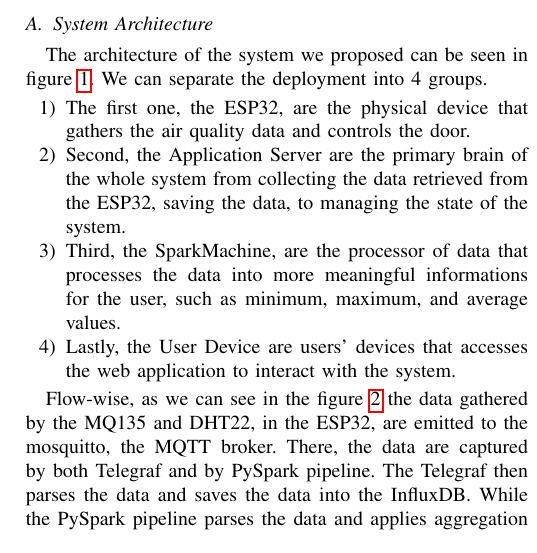
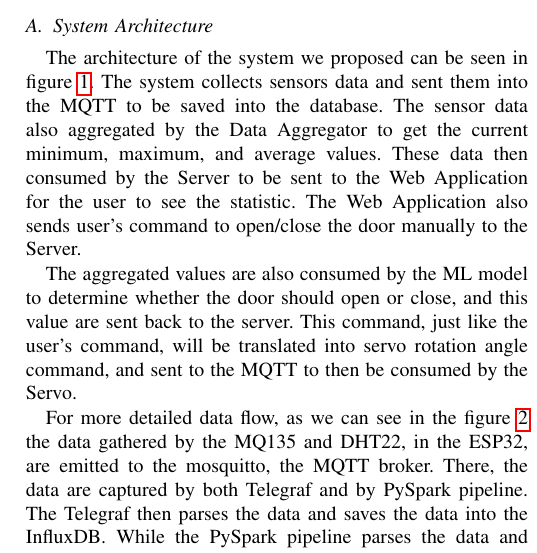
Before and after one commit to jspmarc/IF4051-Tubes, a LaTeX paper (paper/src/conference.tex, which reads paper/src/chapters/chapter-3.tex): part of one column of page 3 of 9, cut so that both start at the same text. Compiled offline with pdfLaTeX; a missing font is replaced by an installed copy or a similar font; a LaTeX package or settings file that is missing is left out.

Commit message:
paper: change deployment diagram with a more general diagram

```diff
--- a/paper/src/chapters/chapter-3.tex
+++ b/paper/src/chapters/chapter-3.tex
@@ -2,23 +2,21 @@
 
 \subsection{System Architecture}
 The architecture of the system we proposed can be seen in
-figure \ref{system-architecture}.
-We can separate the deployment into 4 groups.
-\begin{enumerate}
-      \item The first one, the ESP32, are the physical device
-            that gathers the air quality data and controls the door.
-      \item Second, the Application Server are the primary brain
-            of the whole system from collecting the data
-            retrieved from the ESP32, saving the data, to
-            managing the state of the system.
-      \item Third, the SparkMachine, are the processor of data
-            that processes the data into more meaningful
-            informations for the user, such as minimum, maximum,
-            and average values.
-      \item Lastly, the User Device are users' devices that
-            accesses the web application to interact with the
-            system.
-\end{enumerate}
+figure \ref{iot-diagram}.
+The system collects sensors data and sent them into the MQTT
+to be saved into the database. The sensor data also aggregated
+by the Data Aggregator to get the current minimum, maximum,
+and average values. These data then consumed by the Server to
+be sent to the Web Application for the user to see the
+statistic. The Web Application also sends user's command to
+open/close the door manually to the Server.
+
+The aggregated values are also consumed by the ML model to
+determine whether the door should open or close, and this
+value are sent back to the server. This command, just like
+the user's command, will be translated into servo rotation
+angle command, and sent to the MQTT to then be consumed by
+the Servo.
 
 \begin{figure*}
       \centering
@@ -55,7 +53,7 @@
       \label{flowchart-apply-ml}
 \end{figure}
 
-Flow-wise, as we can see in the figure
+For more detailed data flow, as we can see in the figure
 \ref{flowchart-data-collection} the data gathered
 by the MQ135 and DHT22, in the ESP32, are emitted
 to the mosquitto, the MQTT broker. There, the data
```
Also changed, not shown: paper/src/chapters/others.tex (+7 -7 lines), paper/src/conference.tex (+1 -26 lines), paper/src/resources/iot-diagram.png (added), paper/src/chapters/chapter-3.tex (6 more changed lines).
